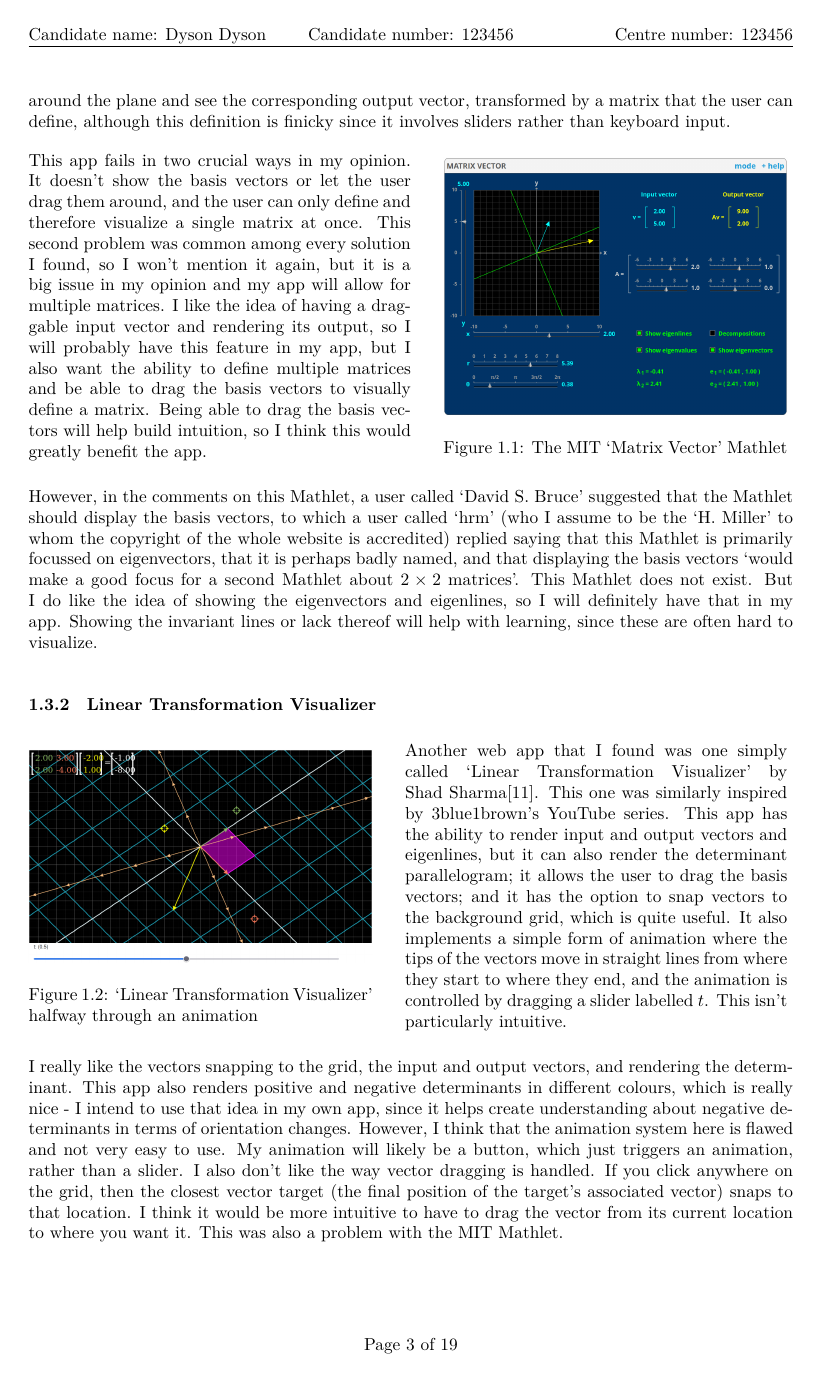
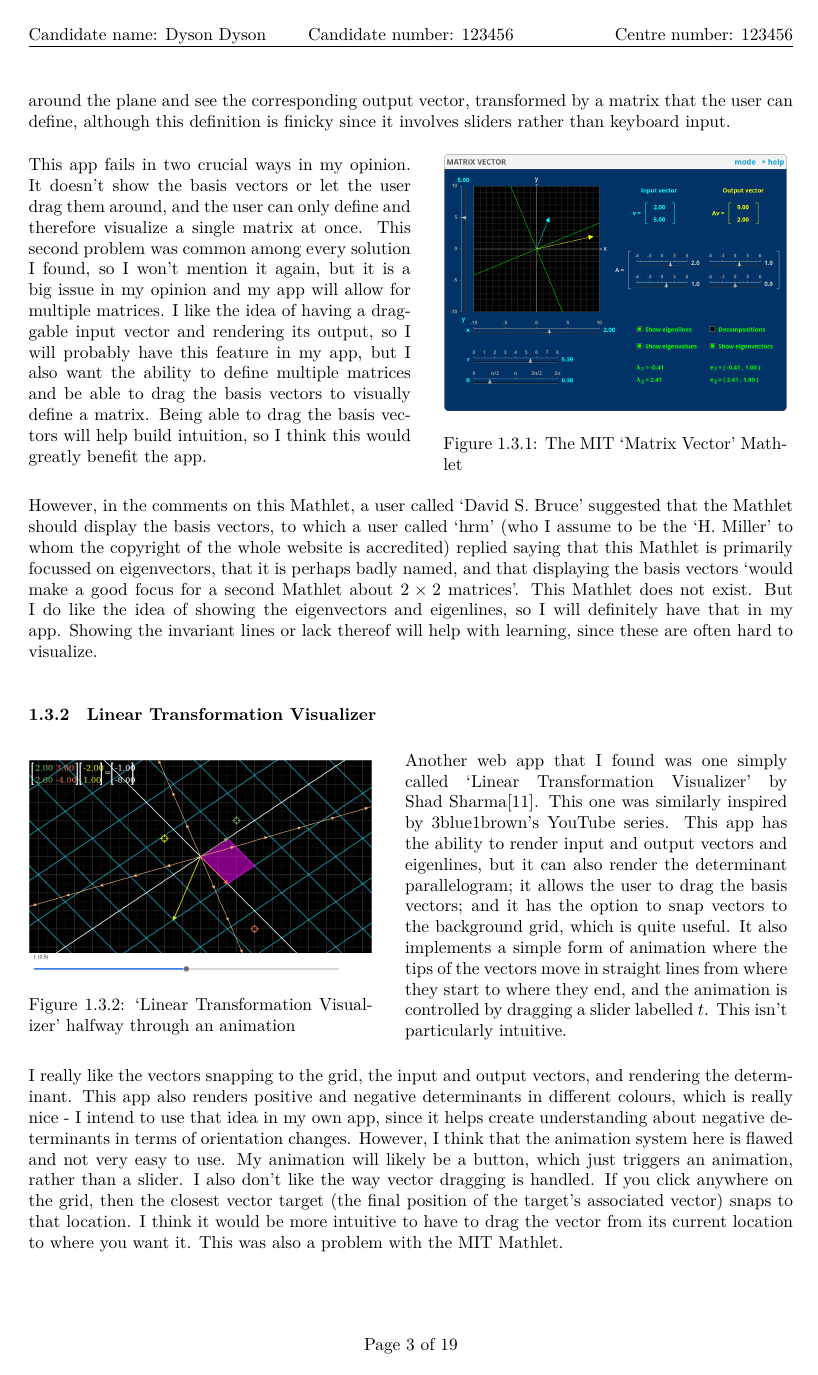
Before and after one commit to DoctorDalek1963/lintrans, a LaTeX document (main.tex): page 5 of 23. Compiled offline with LuaLaTeX; a missing font is replaced by an installed copy or a similar font; TikZ figures are drawn from their code, not taken from saved files.

Commit message:
Number figures based on subsections

```diff
--- a/main.tex
+++ b/main.tex
@@ -69,10 +69,10 @@
 \usepackage{gensymb} % General symbols
 \usepackage{amsmath, amssymb, mathtools, cancel}  % Mathematical stuff
 
-% Number figures and equations based on sections
+% Number figures and equations based on subsections
 \usepackage{etoolbox}
-\numberwithin{figure}{section}
-\numberwithin{equation}{section}
+\numberwithin{figure}{subsection}
+\numberwithin{equation}{subsection}
 \AtBeginEnvironment{figure}{\stepcounter{equation}}
 \AtBeginEnvironment{equation}{\stepcounter{figure}}
 
```
